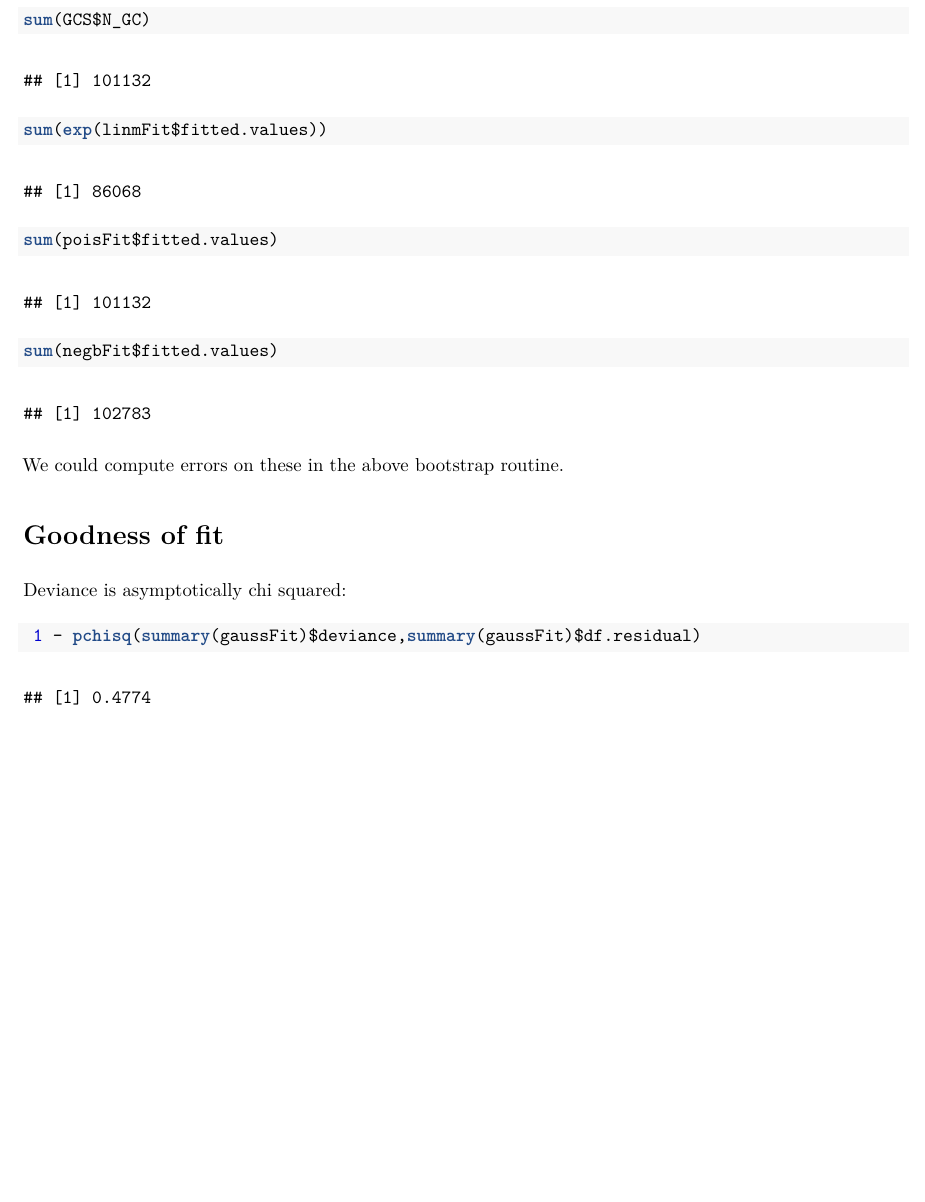
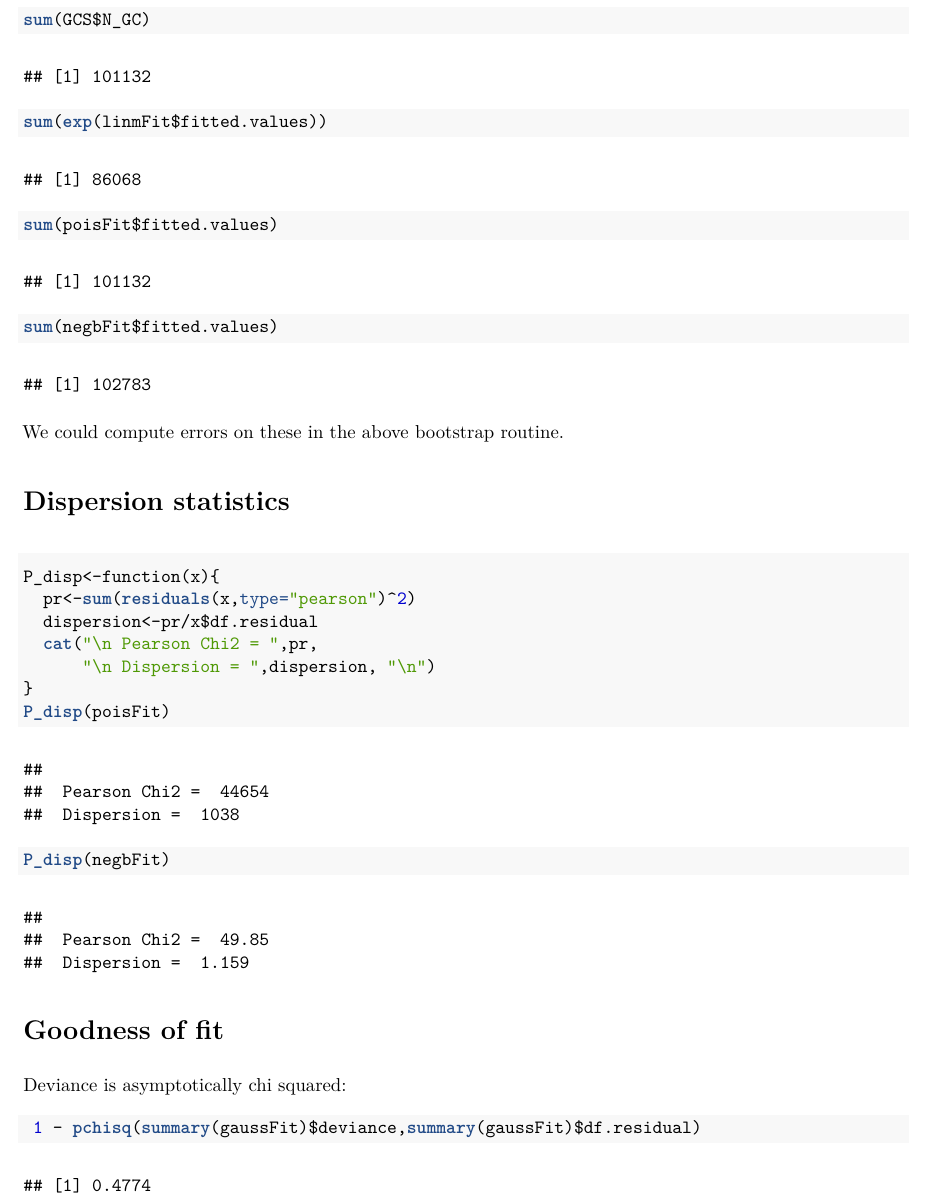
Before and after one commit to COINtoolbox/NB_GCs, an R Markdown document (Tutorial/GCSanalysis.Rmd): part of page 9 of 9 before the commit and part of page 9 of 10 after it, cut so that both start at the same text, the shorter picture padded with empty space. The pictures show the output file Tutorial/GCSanalysis.pdf that the author committed with the source.

Commit message:
Add dispersion statistics

`````diff
--- a/Tutorial/GCSanalysis.Rmd
+++ b/Tutorial/GCSanalysis.Rmd
@@ -255,6 +255,19 @@ sum(negbFit$fitted.values)
 ```
 We could compute errors on these in the above bootstrap routine.
 
+# Dispersion statistics
+````{r}
+P_disp<-function(x){
+  pr<-sum(residuals(x,type="pearson")^2)
+  dispersion<-pr/x$df.residual
+  cat("\n Pearson Chi2 = ",pr,
+      "\n Dispersion = ",dispersion, "\n")
+}
+P_disp(poisFit)
+P_disp(negbFit)
+
+````
+
 # Goodness of fit
 Deviance is asymptotically chi squared:
 
`````
Also changed, not shown: Tutorial/GCSanalysis.pdf, Tutorial/GCSanalysis_files/figure-latex/unnamed-chunk-2.pdf, Tutorial/GCSanalysis_files/figure-latex/unnamed-chunk-3.pdf.
